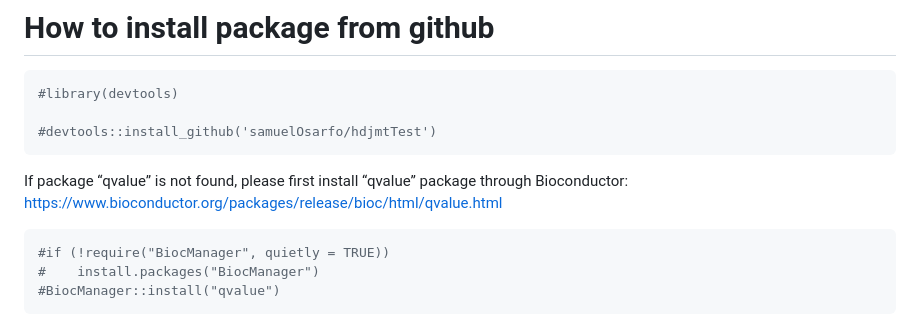
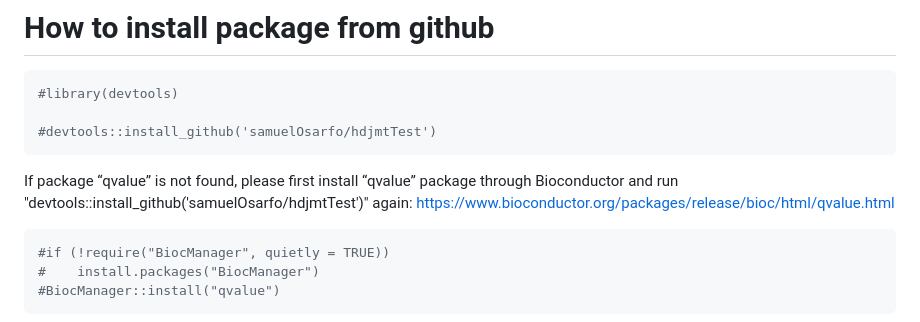
Before and after one commit to samuelOsarfo/hdjmtTest, a Markdown page: README.md, the part around the change. GitHub-like rendering.

````diff
--- a/README.md
+++ b/README.md
@@ -43,7 +43,7 @@ The example data provided with the package contains:
 ```
 
 If package “qvalue” is not found, please first install “qvalue” package
-through Bioconductor:
+through Bioconductor and run "devtools::install_github('samuelOsarfo/hdjmtTest')" again:
 <https://www.bioconductor.org/packages/release/bioc/html/qvalue.html>
 
 ``` r
````
